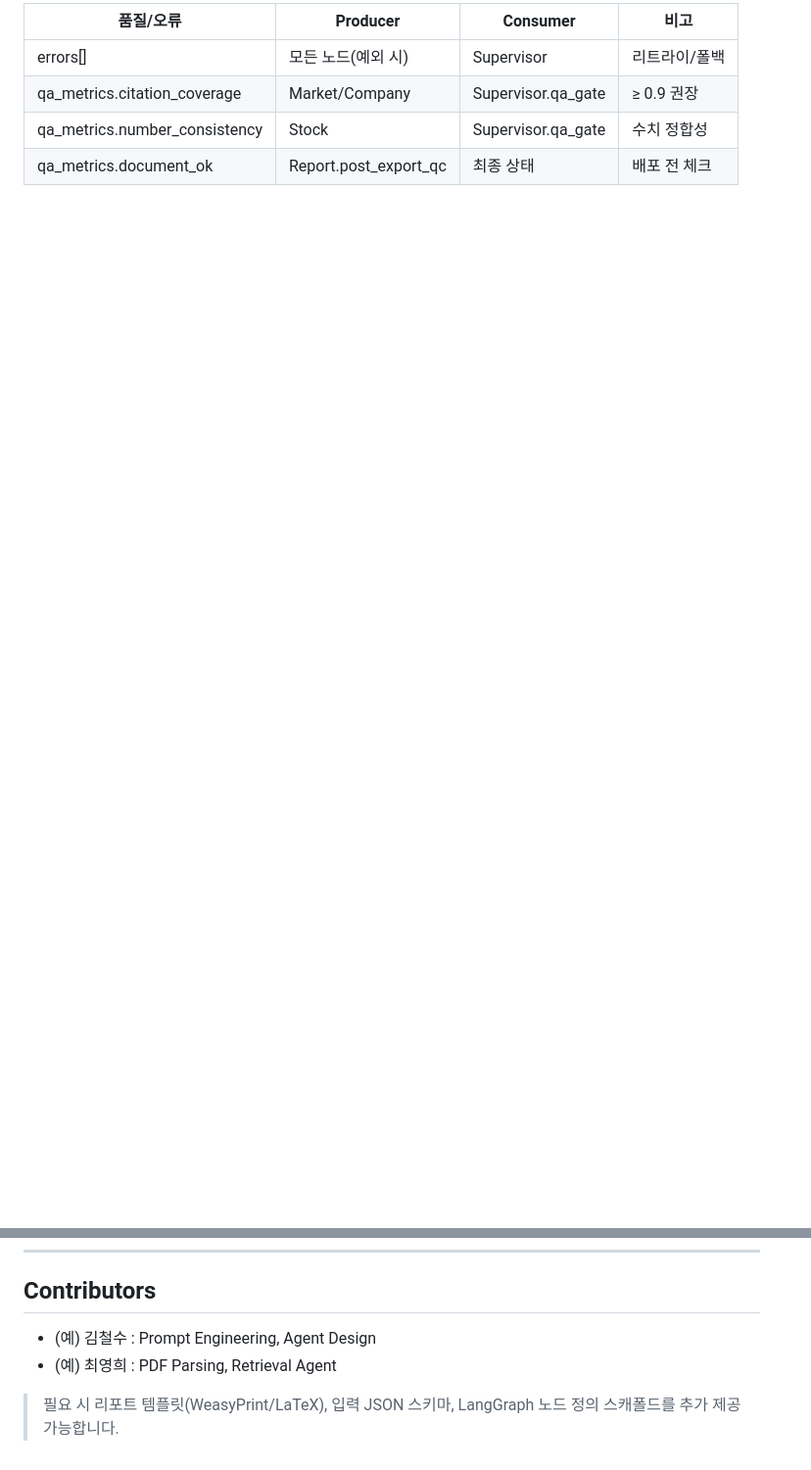
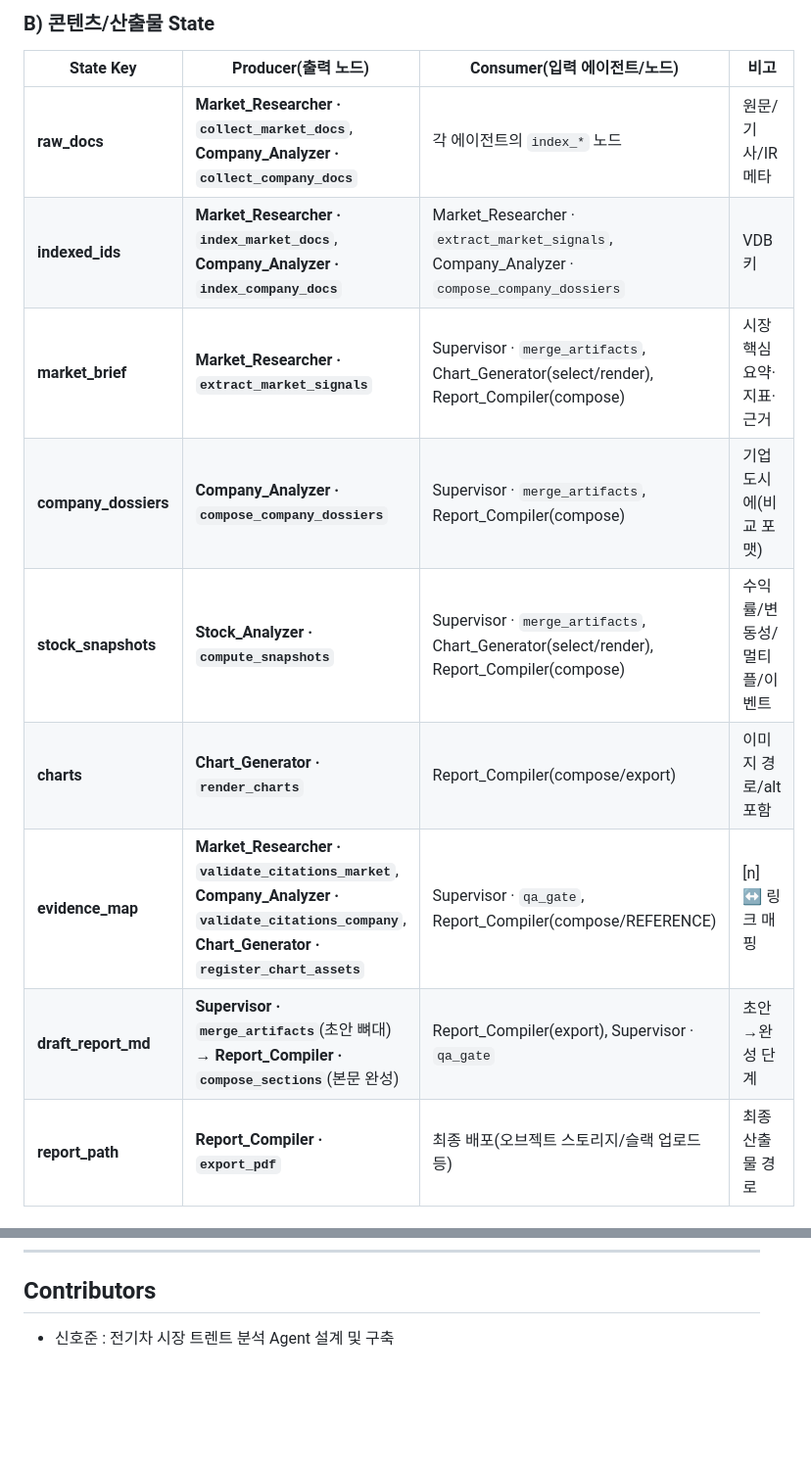
Before and after one commit to zzirco/AIAgent_Mini_Project, a Markdown page: README.md, 2 parts joined by grey strips. Shown at 98% size. Drawn GitHub-style; blank space fills up the shorter version.

```diff
--- a/README.md
+++ b/README.md
@@ -70,7 +59,15 @@
 
-| 품질/오류                     | Producer              | Consumer           | 비고          |
-| ----------------------------- | --------------------- | ------------------ | ------------- |
-| errors[]                      | 모든 노드(예외 시)    | Supervisor         | 리트라이/폴백 |
-| qa_metrics.citation_coverage  | Market/Company        | Supervisor.qa_gate | ≥ 0.9 권장    |
-| qa_metrics.number_consistency | Stock                 | Supervisor.qa_gate | 수치 정합성   |
-| qa_metrics.document_ok        | Report.post_export_qc | 최종 상태          | 배포 전 체크  |
+### B) 콘텐츠/산출물 State
+
+| State Key            | Producer(출력 노드)                                                                                                                                     | Consumer(입력 에이전트/노드)                                                                | 비고                        |
+| -------------------- | ------------------------------------------------------------------------------------------------------------------------------------------------------- | ------------------------------------------------------------------------------------------- | --------------------------- |
+| **raw_docs**         | **Market_Researcher · `collect_market_docs`**, **Company_Analyzer · `collect_company_docs`**                                                            | 각 에이전트의 `index_*` 노드                                                                | 원문/기사/IR 메타           |
+| **indexed_ids**      | **Market_Researcher · `index_market_docs`**, **Company_Analyzer · `index_company_docs`**                                                                | Market_Researcher · `extract_market_signals`, Company_Analyzer · `compose_company_dossiers` | VDB 키                      |
+| **market_brief**     | **Market_Researcher · `extract_market_signals`**                                                                                                        | Supervisor · `merge_artifacts`, Chart_Generator(select/render), Report_Compiler(compose)    | 시장 핵심 요약·지표·근거    |
+| **company_dossiers** | **Company_Analyzer · `compose_company_dossiers`**                                                                                                       | Supervisor · `merge_artifacts`, Report_Compiler(compose)                                    | 기업 도시에(비교 포맷)      |
+| **stock_snapshots**  | **Stock_Analyzer · `compute_snapshots`**                                                                                                                | Supervisor · `merge_artifacts`, Chart_Generator(select/render), Report_Compiler(compose)    | 수익률/변동성/멀티플/이벤트 |
+| **charts**           | **Chart_Generator · `render_charts`**                                                                                                                   | Report_Compiler(compose/export)                                                             | 이미지 경로/alt 포함        |
+| **evidence_map**     | **Market_Researcher · `validate_citations_market`**, **Company_Analyzer · `validate_citations_company`**, **Chart_Generator · `register_chart_assets`** | Supervisor · `qa_gate`, Report_Compiler(compose/REFERENCE)                                  | [n] ↔ 링크 매핑             |
+| **draft_report_md**  | **Supervisor · `merge_artifacts`**(초안 뼈대) → **Report_Compiler · `compose_sections`**(본문 완성)                                                     | Report_Compiler(export), Supervisor · `qa_gate`                                             | 초안→완성 단계              |
+| **report_path**      | **Report_Compiler · `export_pdf`**                                                                                                                      | 최종 배포(오브젝트 스토리지/슬랙 업로드 등)                                                 | 최종 산출물 경로            |
+
@@ -178,7 +185,4 @@ ev-agent run \
 
 ## Contributors
 
-- (예) 김철수 : Prompt Engineering, Agent Design
-- (예) 최영희 : PDF Parsing, Retrieval Agent
-
-> 필요 시 리포트 템플릿(WeasyPrint/LaTeX), 입력 JSON 스키마, LangGraph 노드 정의 스캐폴드를 추가 제공 가능합니다.
+- 신호준 : 전기차 시장 트렌트 분석 Agent 설계 및 구축
```
Also changed, not shown: other parts of README.md (+29 -30 lines).
